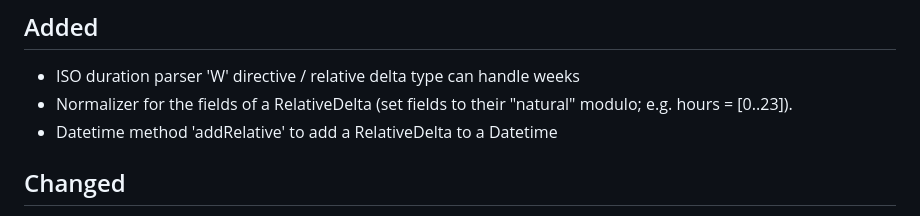
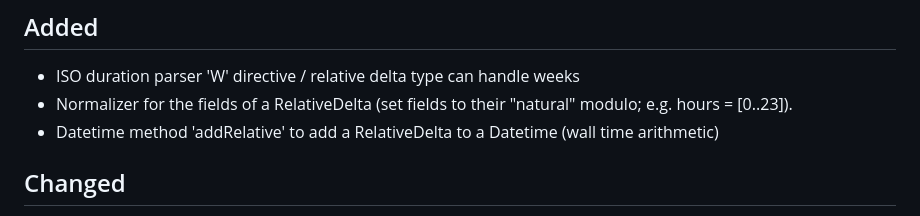
Before and after one commit to FObersteiner/zdt, a Markdown page: CHANGELOG.md, the part around the change. GitHub-like rendering.

Commit message:
update changelog

```diff
--- a/CHANGELOG.md
+++ b/CHANGELOG.md
@@ -17,7 +17,7 @@ Types of changes
 
 - ISO duration parser 'W' directive / relative delta type can handle weeks
 - Normalizer for the fields of a RelativeDelta (set fields to their "natural" modulo; e.g. hours = [0..23]).
-- Datetime method 'addRelative' to add a RelativeDelta to a Datetime
+- Datetime method 'addRelative' to add a RelativeDelta to a Datetime (wall time arithmetic)
 
 ## Changed
 
```
